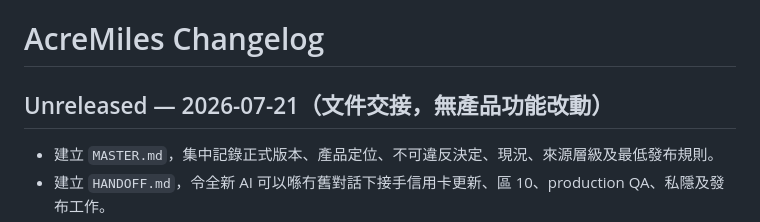
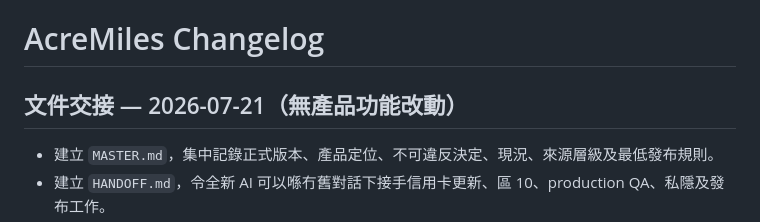
Before and after one commit to lobakpei/Miles-, a Markdown page: docs/CHANGELOG.md, the part around the change. Drawn GitHub-style.

Commit message:
Finalize handoff changelog status

```diff
--- a/docs/CHANGELOG.md
+++ b/docs/CHANGELOG.md
@@ -1,6 +1,6 @@
 # AcreMiles Changelog
 
-## Unreleased — 2026-07-21（文件交接，無產品功能改動）
+## 文件交接 — 2026-07-21（無產品功能改動）
 
 - 建立 `MASTER.md`，集中記錄正式版本、產品定位、不可違反決定、現況、來源層級及最低發布規則。
 - 建立 `HANDOFF.md`，令全新 AI 可以喺冇舊對話下接手信用卡更新、區 10、production QA、私隱及發布工作。
```
